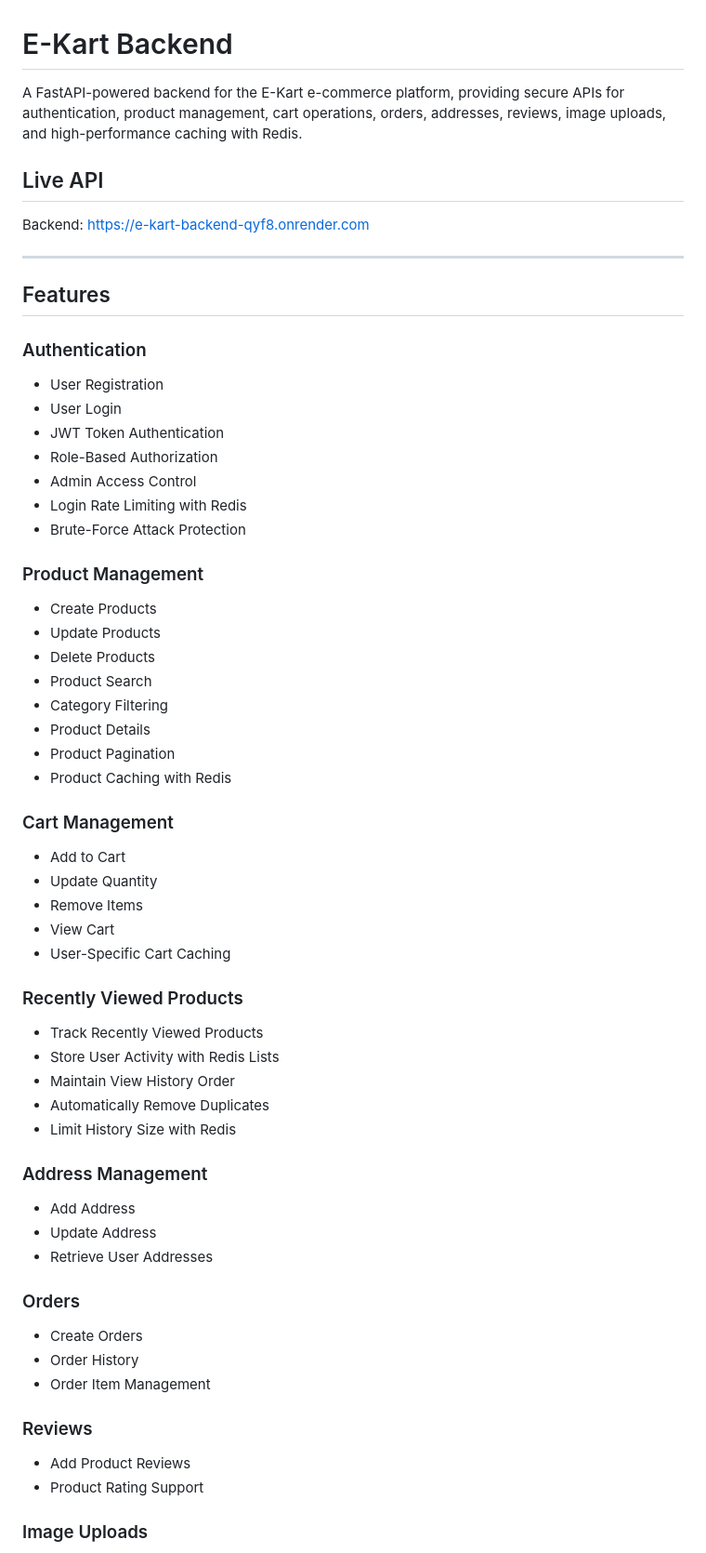
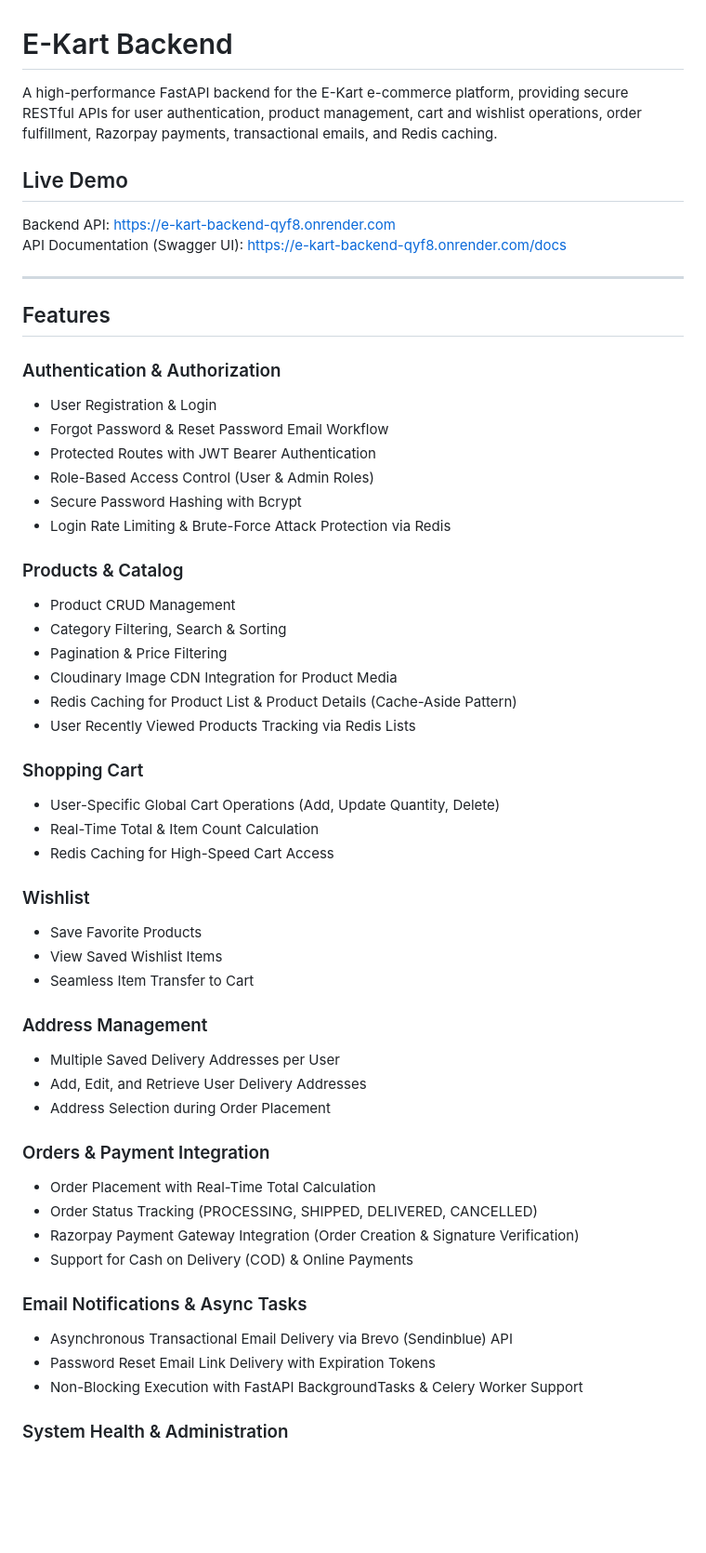
Before and after one commit to Venukaranam98/e-kart-backend, a Markdown page: README.md, the part around one of its changes. Shown at 93% size. Drawn GitHub-style; blank space fills up the shorter version.

Commit message:
docs: Updated README

```diff
--- a/README.md
+++ b/README.md
@@ -1,68 +1,64 @@
 # E-Kart Backend
 
-A FastAPI-powered backend for the E-Kart e-commerce platform, providing secure APIs for authentication, product management, cart operations, orders, addresses, reviews, image uploads, and high-performance caching with Redis.
+A high-performance FastAPI backend for the E-Kart e-commerce platform, providing secure RESTful APIs for user authentication, product management, cart and wishlist operations, order fulfillment, Razorpay payments, transactional emails, and Redis caching.
 
-## Live API
+## Live Demo
 
-Backend: https://e-kart-backend-qyf8.onrender.com
+Backend API: https://e-kart-backend-qyf8.onrender.com
+API Documentation (Swagger UI): https://e-kart-backend-qyf8.onrender.com/docs
 
 ---
 
 ## Features
 
-### Authentication
+### Authentication & Authorization
 
-* User Registration
-* User Login
-* JWT Token Authentication
-* Role-Based Authorization
-* Admin Access Control
-* Login Rate Limiting with Redis
-* Brute-Force Attack Protection
+* User Registration & Login
+* Forgot Password & Reset Password Email Workflow
+* Protected Routes with JWT Bearer Authentication
+* Role-Based Access Control (User & Admin Roles)
+* Secure Password Hashing with Bcrypt
+* Login Rate Limiting & Brute-Force Attack Protection via Redis
 
-### Product Management
+### Products & Catalog
 
-* Create Products
-* Update Products
-* Delete Products
-* Product Search
-* Category Filtering
-* Product Details
-* Product Pagination
-* Product Caching with Redis
+* Product CRUD Management
+* Category Filtering, Search & Sorting
+* Pagination & Price Filtering
+* Cloudinary Image CDN Integration for Product Media
+* Redis Caching for Product List & Product Details (Cache-Aside Pattern)
+* User Recently Viewed Products Tracking via Redis Lists
 
-### Cart Management
+### Shopping Cart
 
-* Add to Cart
-* Update Quantity
-* Remove Items
-* View Cart
-* User-Specific Cart Caching
+* User-Specific Global Cart Operations (Add, Update Quantity, Delete)
+* Real-Time Total & Item Count Calculation
+* Redis Caching for High-Speed Cart Access
 
-### Recently Viewed Products
+### Wishlist
 
-* Track Recently Viewed Products
-* Store User Activity with Redis Lists
-* Maintain View History Order
-* Automatically Remove Duplicates
-* Limit History Size with Redis
+* Save Favorite Products
+* View Saved Wishlist Items
+* Seamless Item Transfer to Cart
 
 ### Address Management
 
-* Add Address
-* Update Address
-* Retrieve User Addresses
+* Multiple Saved Delivery Addresses per User
+* Add, Edit, and Retrieve User Delivery Addresses
+* Address Selection during Order Placement
 
-### Orders
+### Orders & Payment Integration
 
-* Create Orders
-* Order History
-* Order Item Management
+* Order Placement with Real-Time Total Calculation
+* Order Status Tracking (PROCESSING, SHIPPED, DELIVERED, CANCELLED)
+* Razorpay Payment Gateway Integration (Order Creation & Signature Verification)
+* Support for Cash on Delivery (COD) & Online Payments
 
-### Reviews
+### Email Notifications & Async Tasks
 
-* Add Product Reviews
-* Product Rating Support
+* Asynchronous Transactional Email Delivery via Brevo (Sendinblue) API
+* Password Reset Email Link Delivery with Expiration Tokens
+* Non-Blocking Execution with FastAPI BackgroundTasks & Celery Worker Support
 
-### Image Uploads
+### System Health & Administration
 
```
Also changed, not shown: other parts of README.md (+79 -123 lines).
